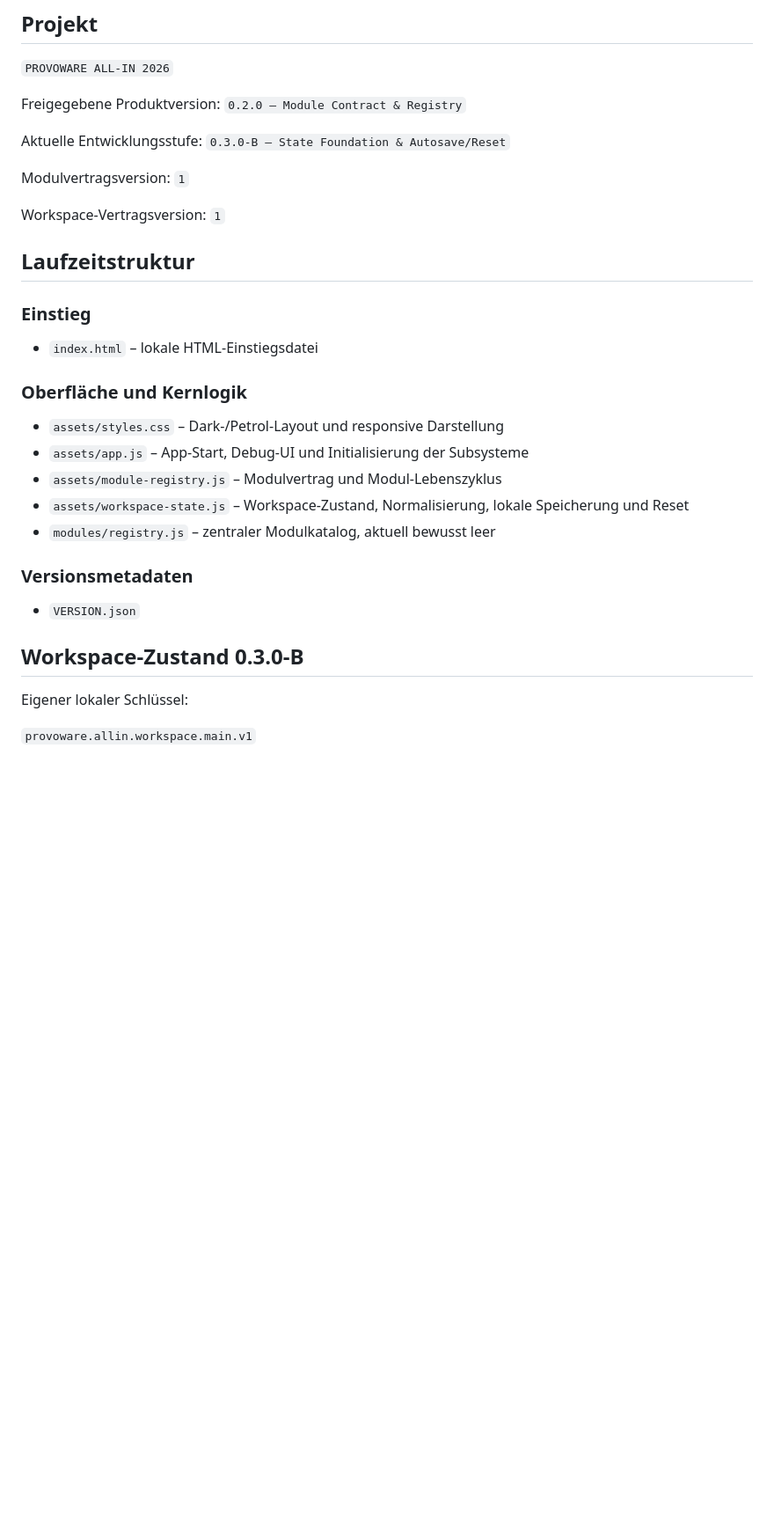
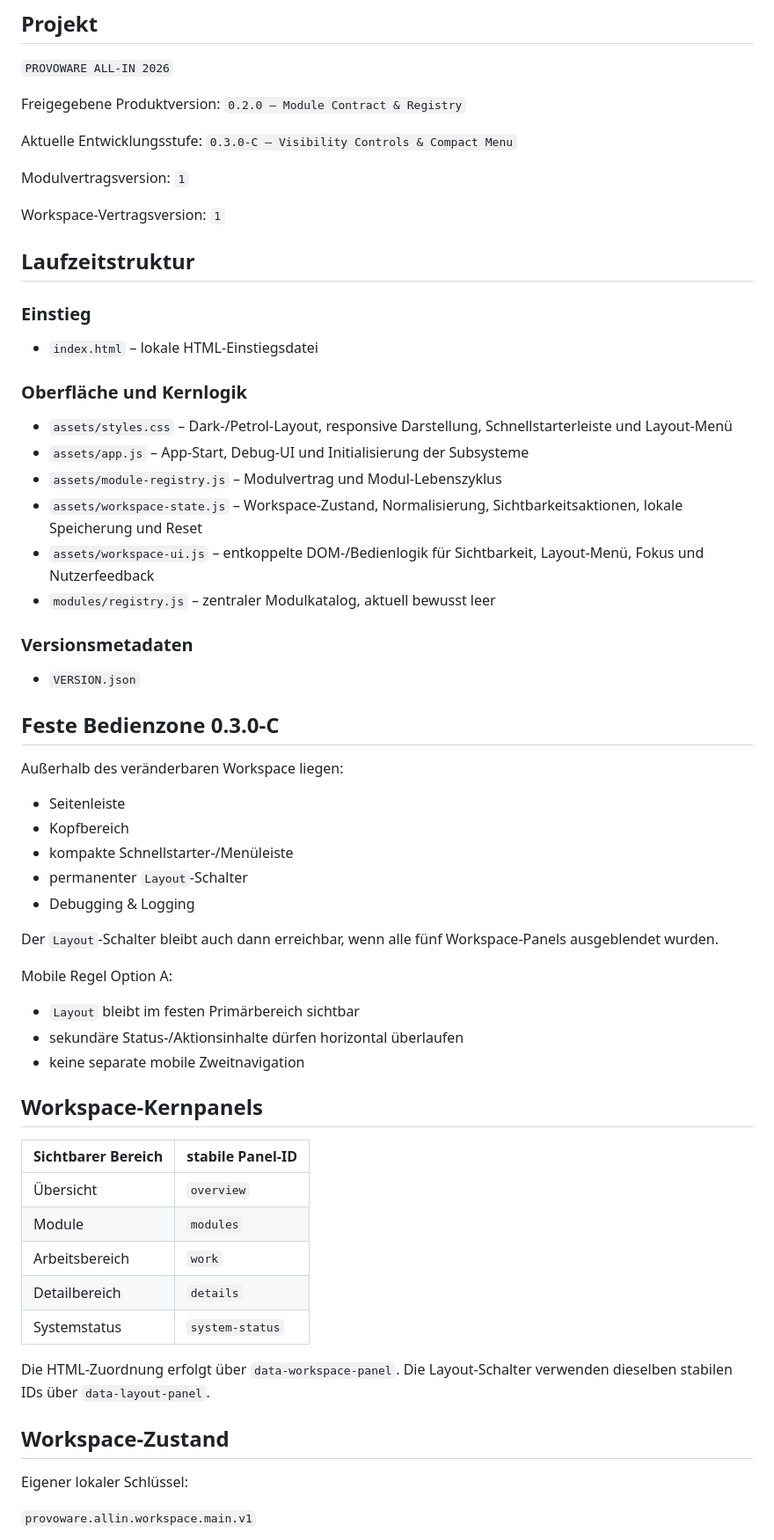
Before and after one commit to provoware/PROVOWARE, a Markdown page: MANIFEST.md, the part around one of its changes. Shown at 88% size. Rendered like a GitHub page; blank space fills up the shorter version.

Commit message:
Manifest: 0.3.0-C Laufzeit- und Teststruktur synchronisieren

```diff
--- a/MANIFEST.md
+++ b/MANIFEST.md
@@ -6,7 +6,7 @@
 
 Freigegebene Produktversion: `0.2.0 – Module Contract & Registry`
 
-Aktuelle Entwicklungsstufe: `0.3.0-B – State Foundation & Autosave/Reset`
+Aktuelle Entwicklungsstufe: `0.3.0-C – Visibility Controls & Compact Menu`
 
 Modulvertragsversion: `1`
 
@@ -20,17 +20,48 @@ Workspace-Vertragsversion: `1`
 
 ### Oberfläche und Kernlogik
 
-- `assets/styles.css` – Dark-/Petrol-Layout und responsive Darstellung
+- `assets/styles.css` – Dark-/Petrol-Layout, responsive Darstellung, Schnellstarterleiste und Layout-Menü
 - `assets/app.js` – App-Start, Debug-UI und Initialisierung der Subsysteme
 - `assets/module-registry.js` – Modulvertrag und Modul-Lebenszyklus
-- `assets/workspace-state.js` – Workspace-Zustand, Normalisierung, lokale Speicherung und Reset
+- `assets/workspace-state.js` – Workspace-Zustand, Normalisierung, Sichtbarkeitsaktionen, lokale Speicherung und Reset
+- `assets/workspace-ui.js` – entkoppelte DOM-/Bedienlogik für Sichtbarkeit, Layout-Menü, Fokus und Nutzerfeedback
 - `modules/registry.js` – zentraler Modulkatalog, aktuell bewusst leer
 
 ### Versionsmetadaten
 
 - `VERSION.json`
 
-## Workspace-Zustand 0.3.0-B
+## Feste Bedienzone 0.3.0-C
+
+Außerhalb des veränderbaren Workspace liegen:
+
+- Seitenleiste
+- Kopfbereich
+- kompakte Schnellstarter-/Menüleiste
+- permanenter `Layout`-Schalter
+- Debugging & Logging
+
+Der `Layout`-Schalter bleibt auch dann erreichbar, wenn alle fünf Workspace-Panels ausgeblendet wurden.
+
+Mobile Regel Option A:
+
+- `Layout` bleibt im festen Primärbereich sichtbar
+- sekundäre Status-/Aktionsinhalte dürfen horizontal überlaufen
+- keine separate mobile Zweitnavigation
+
+## Workspace-Kernpanels
+
+| Sichtbarer Bereich | stabile Panel-ID |
+| --- | --- |
+| Übersicht | `overview` |
+| Module | `modules` |
+| Arbeitsbereich | `work` |
+| Detailbereich | `details` |
+| Systemstatus | `system-status` |
+
+Die HTML-Zuordnung erfolgt über `data-workspace-panel`. Die Layout-Schalter verwenden dieselben stabilen IDs über `data-layout-panel`.
+
+## Workspace-Zustand
 
 Eigener lokaler Schlüssel:
 
```
Also changed, not shown: other parts of MANIFEST.md (+24 -18 lines).
